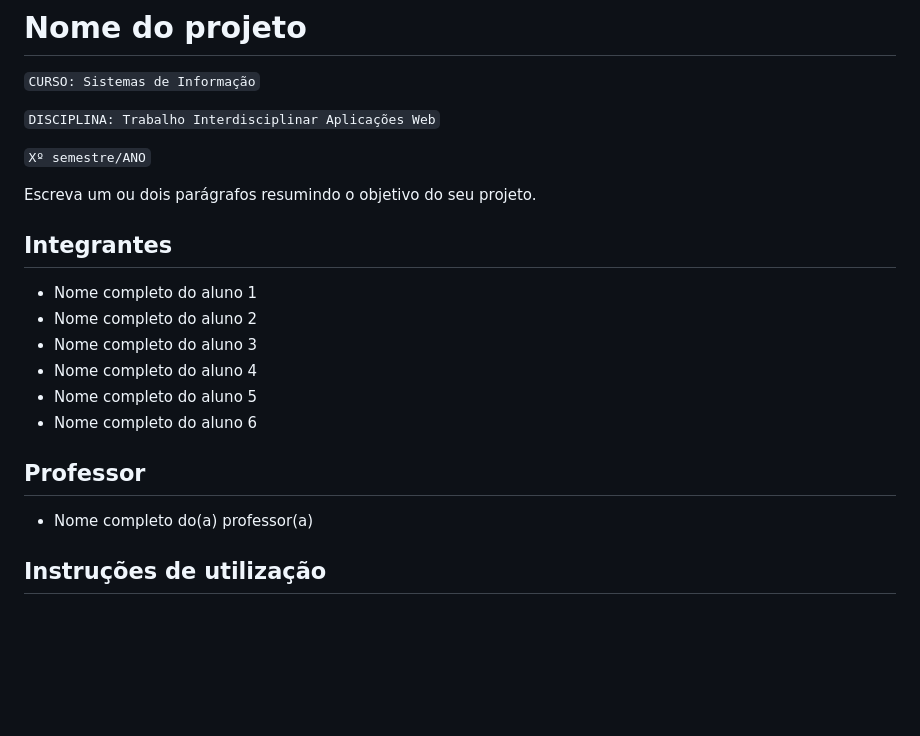
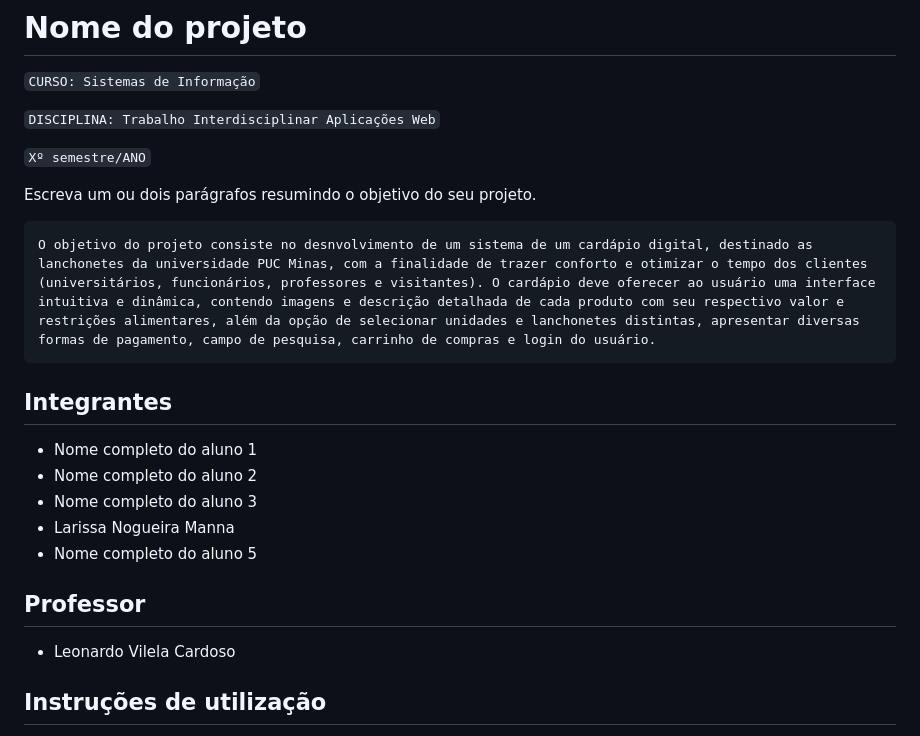
Before and after one commit to luclima4/pmg-es-2025-1-ti5-menuflash, a Markdown page: README.md, the part around the change. GitHub-like rendering; blank space fills up the shorter version.

Commit message:
objetivo
adicionei o resumo do objetivo do projeto

```diff
--- a/README.md
+++ b/README.md
@@ -8,18 +8,20 @@
 
 Escreva um ou dois parágrafos resumindo o objetivo do seu projeto.
 
+    O objetivo do projeto consiste no desnvolvimento de um sistema de um cardápio digital, destinado as lanchonetes da universidade PUC Minas, com a finalidade de trazer conforto e otimizar o tempo dos clientes (universitários, funcionários, professores e visitantes). O cardápio deve oferecer ao usuário uma interface intuitiva e dinâmica, contendo imagens e descrição detalhada de cada produto com seu respectivo valor e restrições alimentares, além da opção de selecionar unidades e lanchonetes distintas, apresentar diversas formas de pagamento, campo de pesquisa, carrinho de compras e login do usuário.
+
+
 ## Integrantes
 
 * Nome completo do aluno 1
 * Nome completo do aluno 2
 * Nome completo do aluno 3
-* Nome completo do aluno 4
+* Larissa Nogueira Manna
 * Nome completo do aluno 5
-* Nome completo do aluno 6
 
 ## Professor
 
-* Nome completo do(a) professor(a)
+* Leonardo Vilela Cardoso
 
 ## Instruções de utilização
 
```
